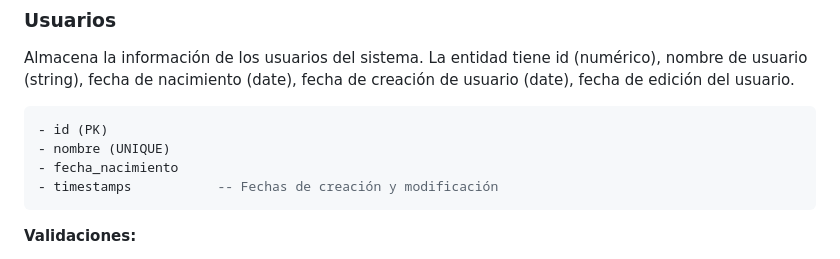
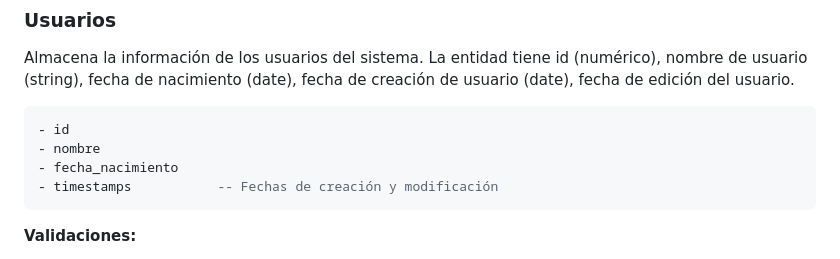
Before and after one commit to Sabrina-GL/taller-programacion, a Markdown page: README.md, the part around one of its changes. Drawn GitHub-style.

````diff
--- a/README.md
+++ b/README.md
@@ -59,8 +59,8 @@ El sistema está compuesto por 3 entidades principales que se almacenan en la ba
 Almacena la información de los usuarios del sistema. La entidad tiene id (numérico), nombre de usuario (string), fecha de nacimiento
 (date), fecha de creación de usuario (date), fecha de edición del usuario.
 ```sql
-- id (PK)
-- nombre (UNIQUE)
+- id
+- nombre
 - fecha_nacimiento
 - timestamps           -- Fechas de creación y modificación
 ```
````
Also changed, not shown: other parts of README.md (+15 -14 lines).
